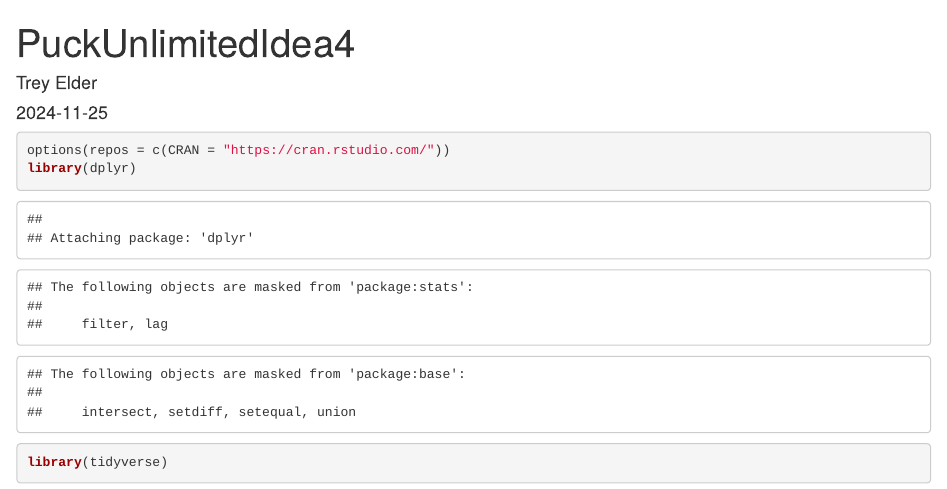
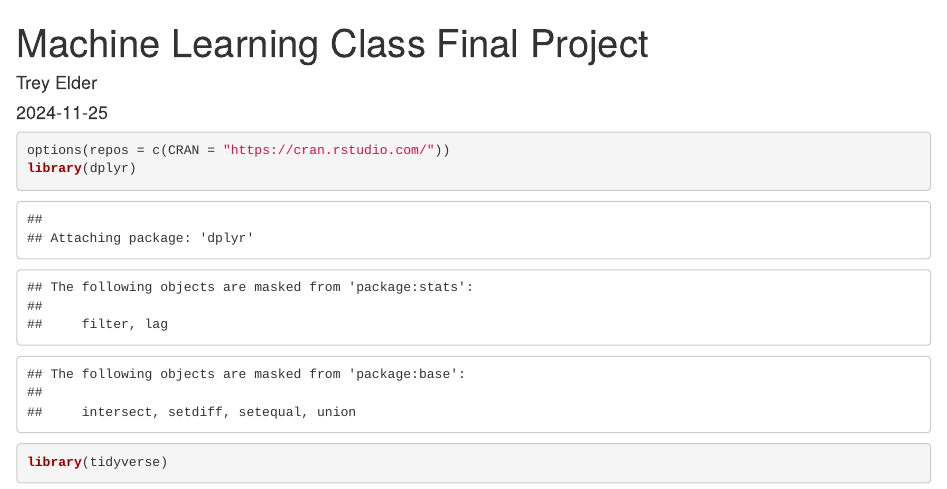
Before and after one commit to treyelder3/MachineLearningProjects, an R Markdown document (FinalProject.Rmd): the page in a window 1100 px wide, from its top. Rendered offline with R 4.5, knitr and Pandoc, with nearby package versions; some code elsewhere in the file could not run offline.

Commit message:
Update FinalProject.Rmd

```diff
--- a/FinalProject.Rmd
+++ b/FinalProject.Rmd
@@ -1,5 +1,5 @@
 ---
-title: "PuckUnlimitedIdea4"
+title: "Machine Learning Class Final Project"
 author: "Trey Elder"
 date: "2024-11-25"
 output: html_document
```
